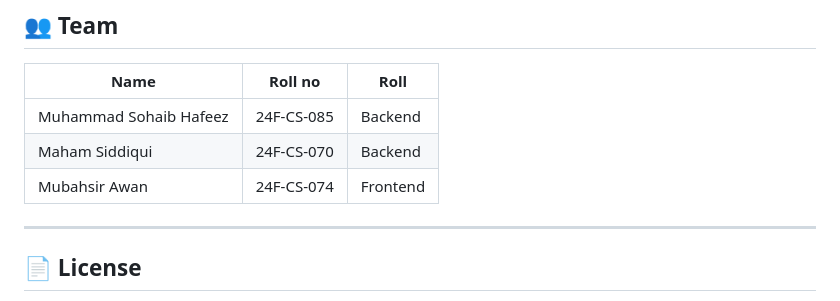
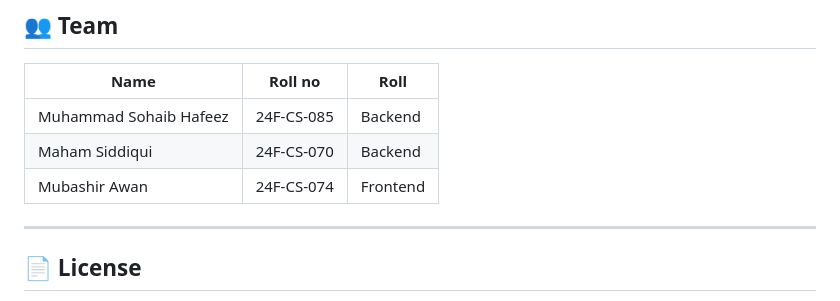
Before and after one commit to M-sohaib-Hafeez/Ai-Voice-Agent--NOVA-, a Markdown page: README.md, the part around the change. Rendered like a GitHub page.

Commit message:
Fix typo in name from 'Mubahsir' to 'Mubashir'

```diff
--- a/README.md
+++ b/README.md
@@ -254,7 +254,7 @@ requests>=2.31.0
 |---|---|---|
 | Muhammad Sohaib Hafeez | 24F-CS-085 | Backend |
 | Maham Siddiqui  | 24F-CS-070 | Backend |
-| Mubahsir Awan | 24F-CS-074 | Frontend |
+| Mubashir Awan | 24F-CS-074 | Frontend |
 
 ---
 
```
